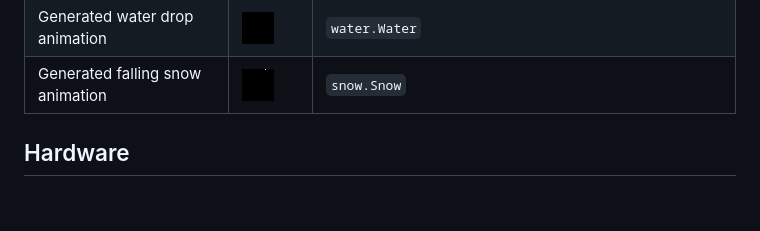
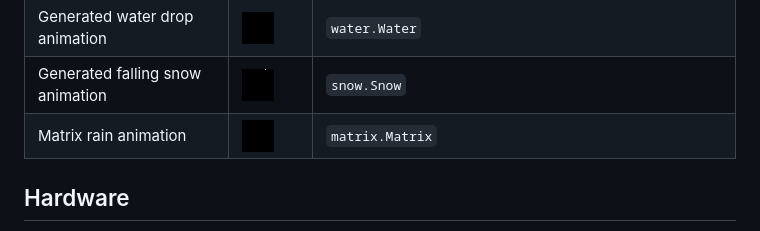
Before and after one commit to Nurgak/IoT-RGB-LED-Matrix-Socket, a Markdown page: README.md, the part around the change. Drawn GitHub-style; pictures changed too: client/media/matrix.Matrix.gif (added); blank space fills up the shorter version.

Commit message:
Added Matrix rain animation

```diff
--- a/README.md
+++ b/README.md
@@ -39,6 +39,7 @@ For example
 | Static QR code | ![Static QR code](client/media/qr_code.QRCode.png) | `qr_code.QRCode --text "test"`
 | Generated water drop animation | ![Generated water drop animation](client/media/water.Water.gif) | `water.Water`
 | Generated falling snow animation | ![Generated falling snow animation](client/media/snow.Snow.gif) | `snow.Snow`
+| Matrix rain animation | ![Matrix rain animation](client/media/matrix.Matrix.gif) | `matrix.Matrix`
 
 ## Hardware
 
```
Also changed, not shown: 2 other files.
